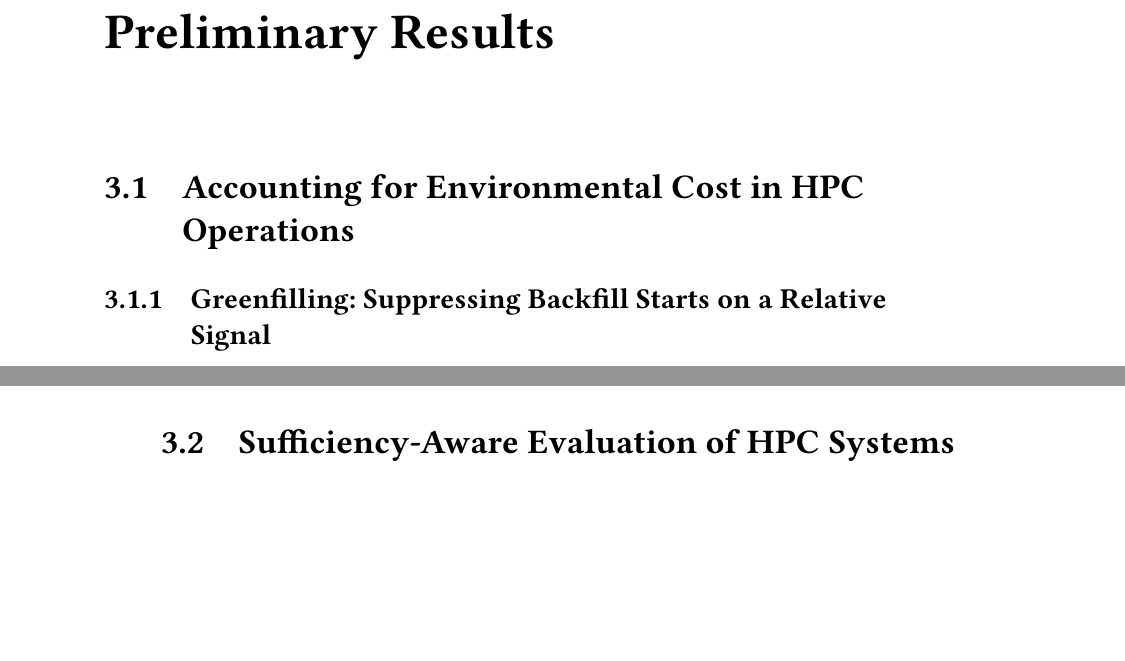
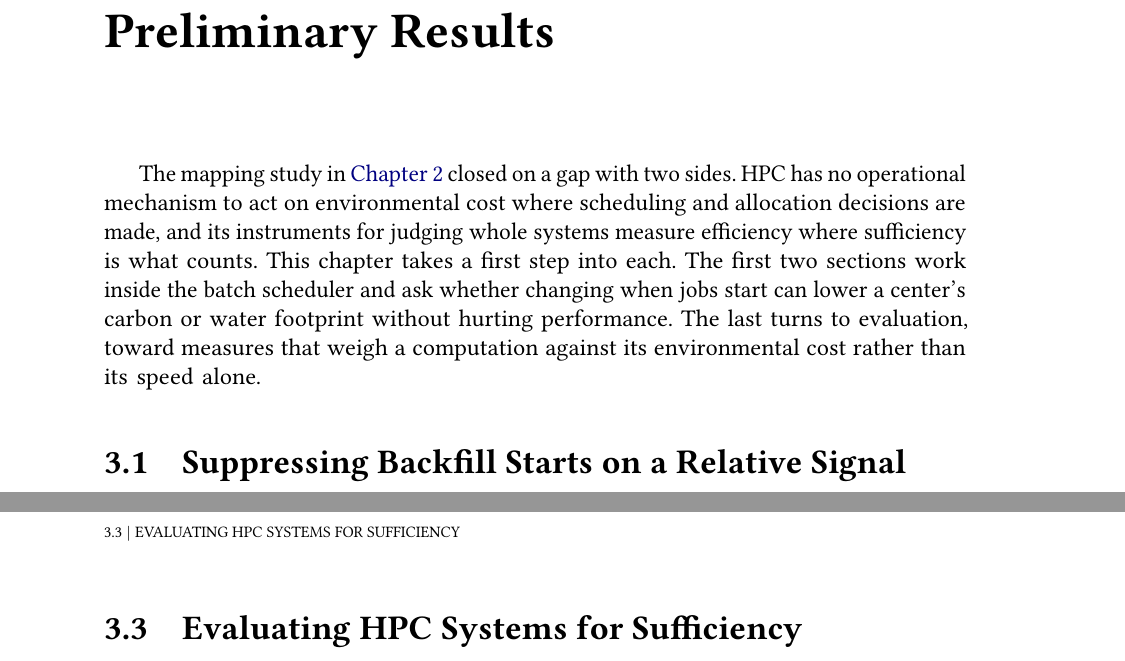
Before and after one commit to firilisinof/qualification, a LaTeX thesis (quali.tex, which reads content/02-preliminary-results.tex): two parts of pages 17 and 24 of 35 before the commit and two parts of pages 17 and 25 of 37 after it, joined at a grey line, cut so that both start at the same text, the shorter picture padded with empty space. Compiled offline with pdfLaTeX.

Commit message:
Quickfix preliminary chapter

```diff
--- a/content/02-preliminary-results.tex
+++ b/content/02-preliminary-results.tex
@@ -2,10 +2,9 @@
 \chapter{Preliminary Results}
 \label{ch:preliminary}
 
-\section{Accounting for Environmental Cost in HPC Operations}
-\label{sec:preliminary-operations}
+The mapping study in \Cref{ch:mapping} closed on a gap with two sides. HPC has no operational mechanism to act on environmental cost where scheduling and allocation decisions are made, and its instruments for judging whole systems measure efficiency where sufficiency is what counts. This chapter takes a first step into each. The first two sections work inside the batch scheduler and ask whether changing when jobs start can lower a center's carbon or water footprint without hurting performance. The last turns to evaluation, toward measures that weigh a computation against its environmental cost rather than its speed alone.
 
-\subsection{Greenfilling: Suppressing Backfill Starts on a Relative Signal}
+\section{Suppressing Backfill Starts on a Relative Signal}
 
 The batch scheduler is a practical place to act on operational impacts because it already decides when and where every job runs, but an environmental gain from scheduling is only worth having if the performance penalty stays acceptable. EASY backfilling is a well-established baseline for weighing that trade-off. It keeps a capacity reservation for the job at the head of the queue and raises utilization by filling the resulting gaps with later jobs that do not delay that reservation \parencite{skovira1996EASY, mualem2001Utilization}. The underlying question is whether a simple scheduling heuristic can lower an HPC center's carbon or water footprint without hurting performance. Greenfilling is a first attempt at answering it, and the smallest intervention we could make against the EASY baseline: it leaves the reservation untouched and modifies exactly one decision, permitting a backfill start only when the targeted grid intensity, carbon or water, observed at the scheduling instant does not exceed its exponential moving average. Building and evaluating it doubled as a first exercise of the simulation infrastructure this branch needs.
 
@@ -165,5 +164,5 @@ Shifting a job deterministically adds $t^* - r_j$ to its waiting time, so its bo
 % TODO: decide if this paragraph is really necessary here. I don't think so.
 % The next step is to implement the heuristic as a scheduler variant and run it through the same campaign infrastructure. The static ceiling bounds what those experiments can find, and the distance between the two will measure what node capacity and queue contention take away.
 
-\section{Sufficiency-Aware Evaluation of HPC Systems}
+\section{Evaluating HPC Systems for Sufficiency}
 \label{sec:preliminary-evaluation}
```
Also changed, not shown: quali.pdf, content/02-preliminary-results.tex (2 more changed lines).
